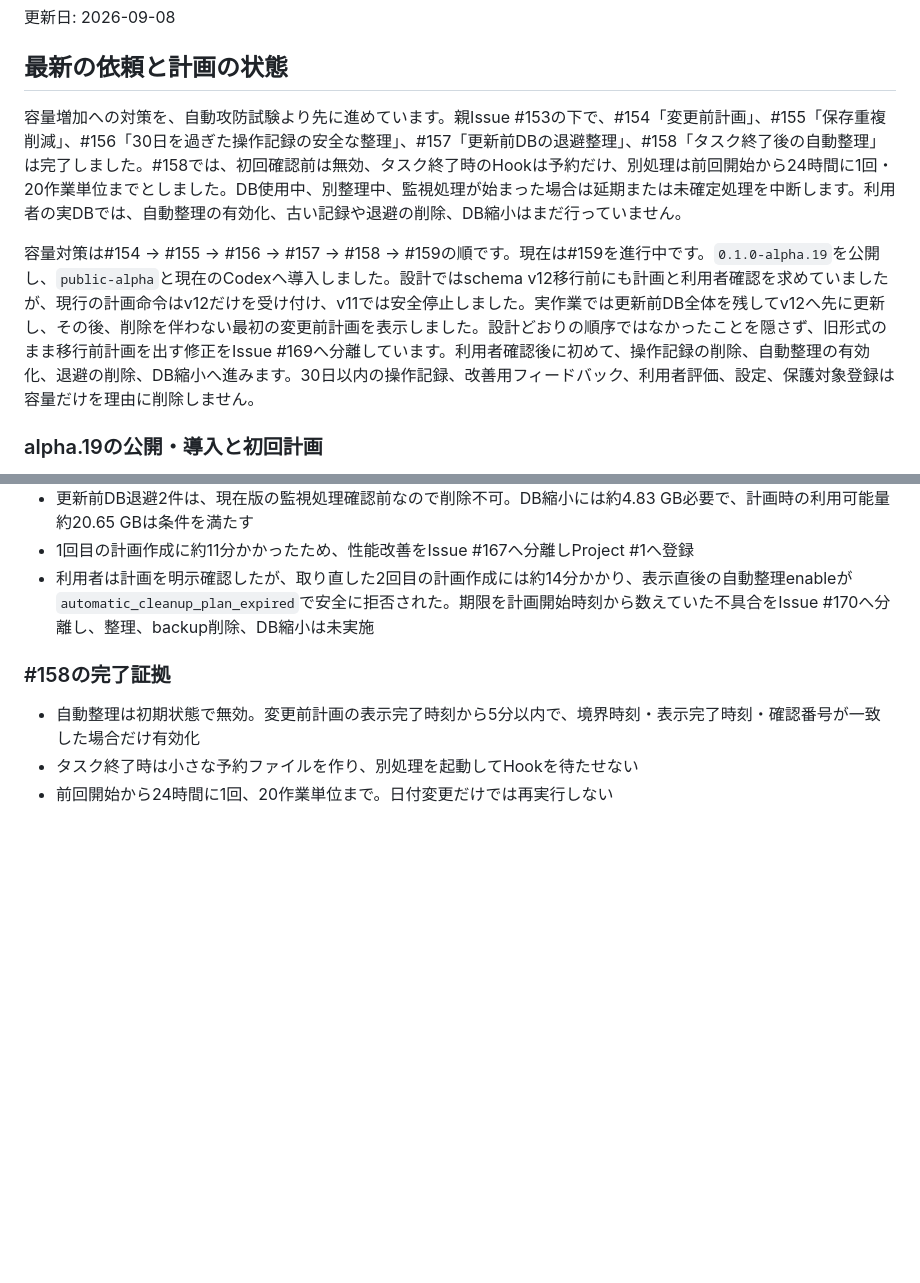
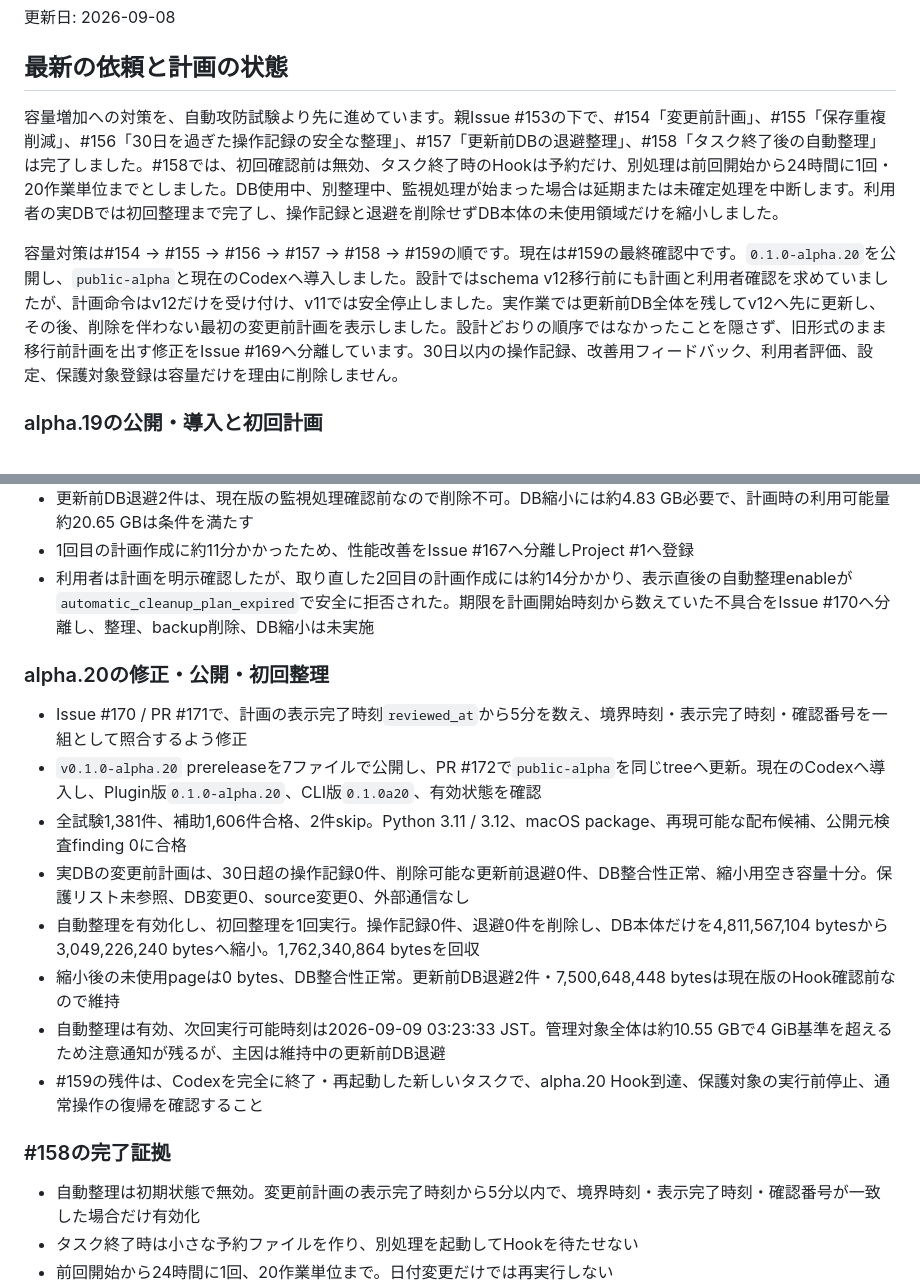
Before and after one commit to mani1261790/ToolUseProxy, a Markdown page: docs/運用/次セッション引き継ぎ.md, 2 parts joined by grey strips. Drawn GitHub-style; blank space fills up the shorter version.

Commit message:
alpha.20の初回整理結果を記録する

```diff
--- a/docs/運用/次セッション引き継ぎ.md
+++ b/docs/運用/次セッション引き継ぎ.md
@@ -4,9 +4,9 @@
 
 ## 最新の依頼と計画の状態
 
-容量増加への対策を、自動攻防試験より先に進めています。親Issue #153の下で、#154「変更前計画」、#155「保存重複削減」、#156「30日を過ぎた操作記録の安全な整理」、#157「更新前DBの退避整理」、#158「タスク終了後の自動整理」は完了しました。#158では、初回確認前は無効、タスク終了時のHookは予約だけ、別処理は前回開始から24時間に1回・20作業単位までとしました。DB使用中、別整理中、監視処理が始まった場合は延期または未確定処理を中断します。利用者の実DBでは、自動整理の有効化、古い記録や退避の削除、DB縮小はまだ行っていません。
+容量増加への対策を、自動攻防試験より先に進めています。親Issue #153の下で、#154「変更前計画」、#155「保存重複削減」、#156「30日を過ぎた操作記録の安全な整理」、#157「更新前DBの退避整理」、#158「タスク終了後の自動整理」は完了しました。#158では、初回確認前は無効、タスク終了時のHookは予約だけ、別処理は前回開始から24時間に1回・20作業単位までとしました。DB使用中、別整理中、監視処理が始まった場合は延期または未確定処理を中断します。利用者の実DBでは初回整理まで完了し、操作記録と退避を削除せずDB本体の未使用領域だけを縮小しました。
 
-容量対策は#154 → #155 → #156 → #157 → #158 → #159の順です。現在は#159を進行中です。`0.1.0-alpha.19`を公開し、`public-alpha`と現在のCodexへ導入しました。設計ではschema v12移行前にも計画と利用者確認を求めていましたが、現行の計画命令はv12だけを受け付け、v11では安全停止しました。実作業では更新前DB全体を残してv12へ先に更新し、その後、削除を伴わない最初の変更前計画を表示しました。設計どおりの順序ではなかったことを隠さず、旧形式のまま移行前計画を出す修正をIssue #169へ分離しています。利用者確認後に初めて、操作記録の削除、自動整理の有効化、退避の削除、DB縮小へ進みます。30日以内の操作記録、改善用フィードバック、利用者評価、設定、保護対象登録は容量だけを理由に削除しません。
+容量対策は#154 → #155 → #156 → #157 → #158 → #159の順です。現在は#159の最終確認中です。`0.1.0-alpha.20`を公開し、`public-alpha`と現在のCodexへ導入しました。設計ではschema v12移行前にも計画と利用者確認を求めていましたが、計画命令はv12だけを受け付け、v11では安全停止しました。実作業では更新前DB全体を残してv12へ先に更新し、その後、削除を伴わない最初の変更前計画を表示しました。設計どおりの順序ではなかったことを隠さず、旧形式のまま移行前計画を出す修正をIssue #169へ分離しています。30日以内の操作記録、改善用フィードバック、利用者評価、設定、保護対象登録は容量だけを理由に削除しません。
 
 ### alpha.19の公開・導入と初回計画
 
@@ -19,6 +19,17 @@
 - 更新前DB退避2件は、現在版の監視処理確認前なので削除不可。DB縮小には約4.83 GB必要で、計画時の利用可能量約20.65 GBは条件を満たす
 - 1回目の計画作成に約11分かかったため、性能改善をIssue #167へ分離しProject #1へ登録
 - 利用者は計画を明示確認したが、取り直した2回目の計画作成には約14分かかり、表示直後の自動整理enableが`automatic_cleanup_plan_expired`で安全に拒否された。期限を計画開始時刻から数えていた不具合をIssue #170へ分離し、整理、backup削除、DB縮小は未実施
+
+### alpha.20の修正・公開・初回整理
+
+- Issue #170 / PR #171で、計画の表示完了時刻`reviewed_at`から5分を数え、境界時刻・表示完了時刻・確認番号を一組として照合するよう修正
+- `v0.1.0-alpha.20` prereleaseを7ファイルで公開し、PR #172で`public-alpha`を同じtreeへ更新。現在のCodexへ導入し、Plugin版`0.1.0-alpha.20`、CLI版`0.1.0a20`、有効状態を確認
+- 全試験1,381件、補助1,606件合格、2件skip。Python 3.11 / 3.12、macOS package、再現可能な配布候補、公開元検査finding 0に合格
+- 実DBの変更前計画は、30日超の操作記録0件、削除可能な更新前退避0件、DB整合性正常、縮小用空き容量十分。保護リスト未参照、DB変更0、source変更0、外部通信なし
+- 自動整理を有効化し、初回整理を1回実行。操作記録0件、退避0件を削除し、DB本体だけを4,811,567,104 bytesから3,049,226,240 bytesへ縮小。1,762,340,864 bytesを回収
+- 縮小後の未使用pageは0 bytes、DB整合性正常。更新前DB退避2件・7,500,648,448 bytesは現在版のHook確認前なので維持
+- 自動整理は有効、次回実行可能時刻は2026-09-09 03:23:33 JST。管理対象全体は約10.55 GBで4 GiB基準を超えるため注意通知が残るが、主因は維持中の更新前DB退避
+- #159の残件は、Codexを完全に終了・再起動した新しいタスクで、alpha.20 Hook到達、保護対象の実行前停止、通常操作の復帰を確認すること
 
 ### #158の完了証拠
 
```
Also changed, not shown: docs/運用/実装タスク.md (+3 -1 lines), docs/運用/進捗管理.md (+1 -1 lines).
